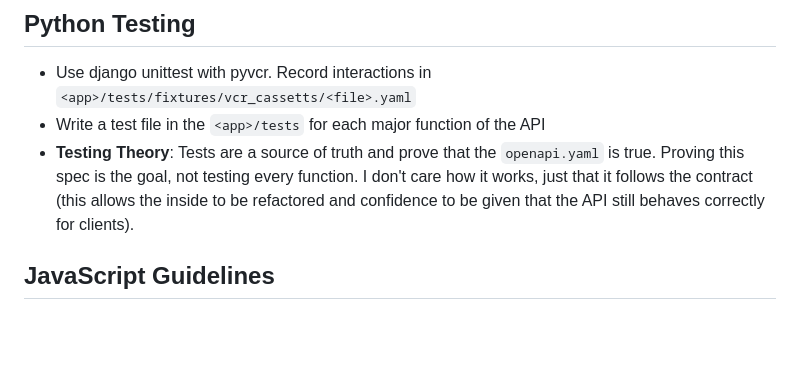
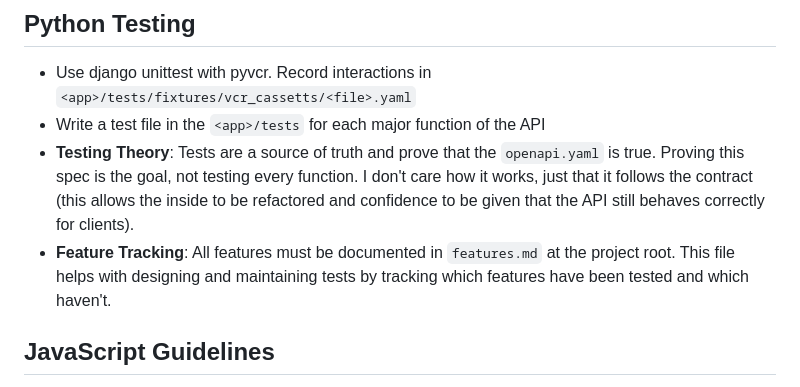
Before and after one commit to nephismith111/gameengine, a Markdown page: CONVENTIONS.md, the part around the change. GitHub-like rendering; blank space fills up the shorter version.

Commit message:
feat: Add features.md and update CONVENTIONS.md with feature tracking guidelines

```diff
--- a/CONVENTIONS.md
+++ b/CONVENTIONS.md
@@ -112,6 +112,7 @@
 - Use django unittest with pyvcr. Record interactions in `<app>/tests/fixtures/vcr_cassetts/<file>.yaml`
 - Write a test file in the `<app>/tests` for each major function of the API
 - **Testing Theory**: Tests are a source of truth and prove that the `openapi.yaml` is true. Proving this spec is the goal, not testing every function. I don't care how it works, just that it follows the contract (this allows the inside to be refactored and confidence to be given that the API still behaves correctly for clients).
+- **Feature Tracking**: All features must be documented in `features.md` at the project root. This file helps with designing and maintaining tests by tracking which features have been tested and which haven't.
 
 ## JavaScript Guidelines
 - **Separation of Concerns**:
```
Also changed, not shown: features.md (added, +60 -0 lines).
